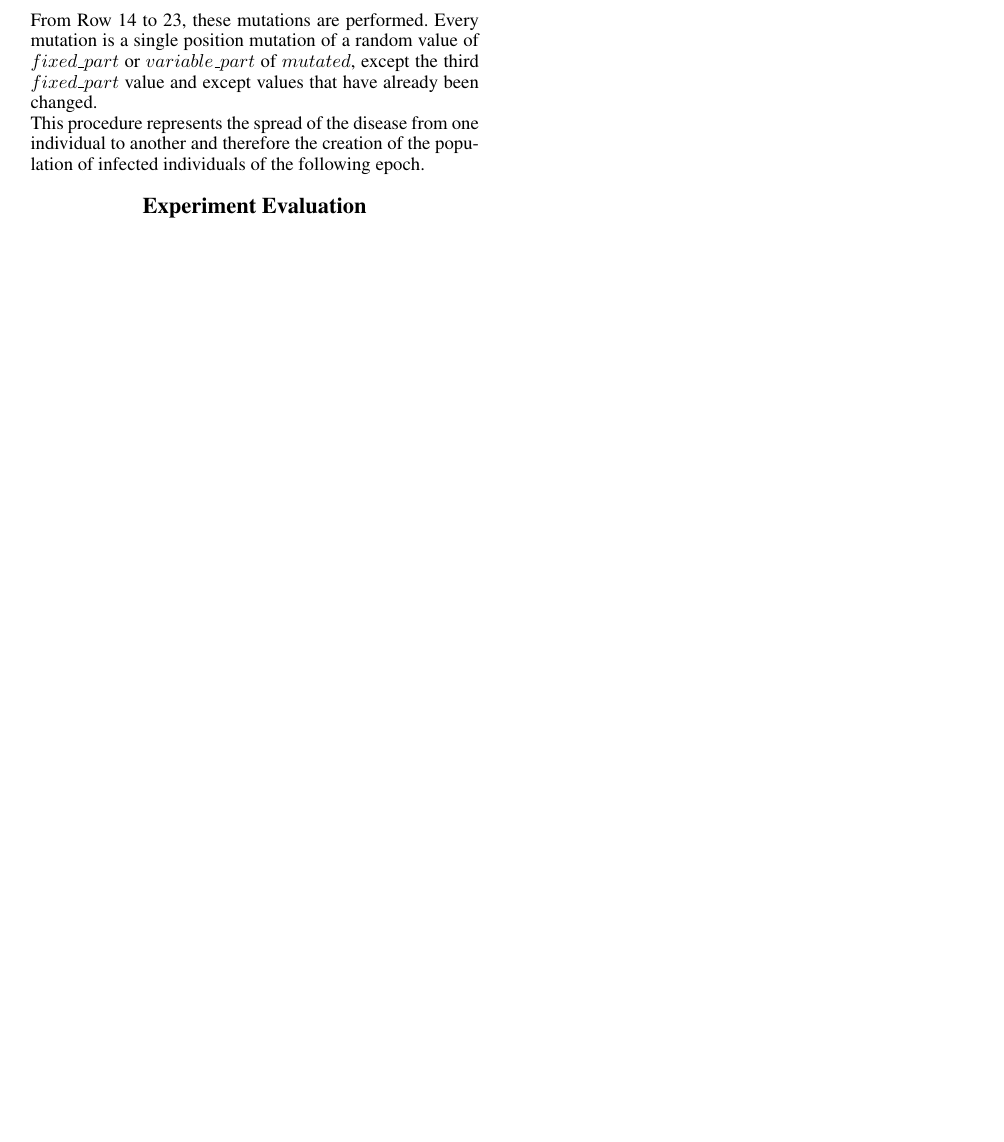
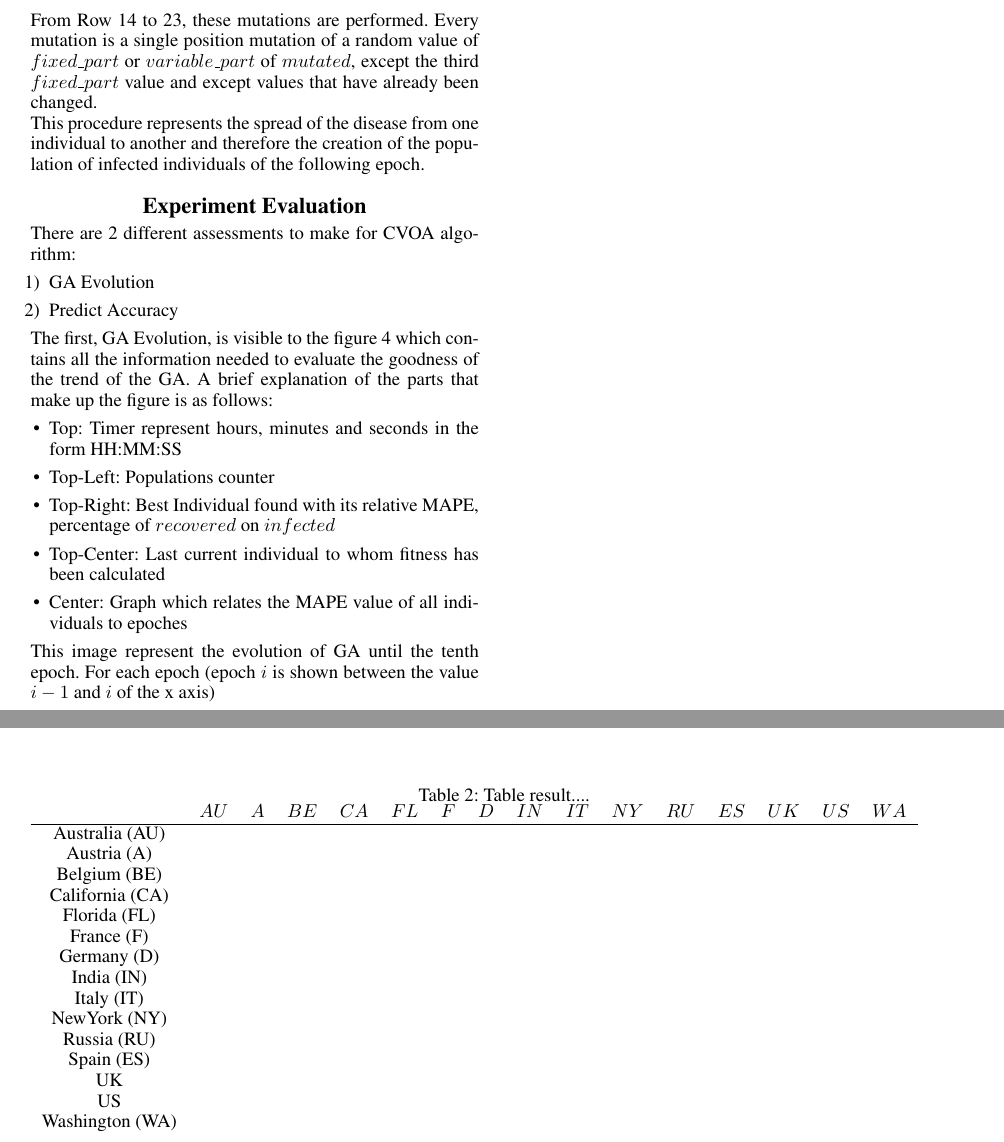
Before and after one commit to raschild6/IS_CVOA-LSTM, a LaTeX paper (latex/Report_PeraliThiella.tex): part of page 5 of 9 before the commit and two parts of pages 5 and 6 of 9 after it, the two joined at a grey line, cut so that both start at the same text, the shorter picture padded with empty space. Compiled offline with pdfLaTeX.

Commit message:
Fix error

```diff
--- a/latex/Report_PeraliThiella.tex
+++ b/latex/Report_PeraliThiella.tex
@@ -15,6 +15,7 @@
 \setlength{\pdfpagewidth}{8.5in}  	% DO NOT CHANGE THIS
 \setlength{\pdfpageheight}{11in}  	% DO NOT CHANGE THIS
 \usepackage{listings} %Per inserire codice ***
+\usepackage{enumitem}
 %\nocopyright
 %PDF Info Is REQUIRED.
 % For /Author, add all authors within the parentheses, separated by commas. No accents or commands.
@@ -298,6 +299,21 @@ From Row 14 to 23, these mutations are performed. Every mutation is a single pos
 This procedure represents the spread of the disease from one individual to another and therefore the creation of the population of infected individuals of the following epoch.
 
 \section{Experiment Evaluation}
+There are 2 different assessments to make for CVOA algorithm:
+\begin{enumerate}[label=\arabic*)]
+\item GA Evolution
+\item Predict Accuracy
+\end{enumerate}
+The first, GA Evolution, is visible to the figure \ref{fig:GAgraph} which contains all the information needed to evaluate the goodness of the trend of the GA. A brief explanation of the parts that make up the figure is as follows:
+\begin{itemize}
+\item Top: Timer represent hours, minutes and seconds in the form HH:MM:SS
+\item Top-Left: Populations counter
+\item Top-Right: Best Individual found with its relative MAPE, percentage of $recovered$ on $infected$
+\item Top-Center: Last current individual to whom fitness has been calculated
+\item Center: Graph which relates the MAPE value of all individuals to epoches
+\end{itemize}
+This image represent the evolution of GA until the tenth epoch. For each epoch (epoch $i$ is shown between the value $i-1$ and $i$ of the x axis)
+
 \clearpage
 \onecolumn
 \begin{figure}[!h]
@@ -305,6 +321,31 @@ This procedure represents the spread of the disease from one individual to anoth
 	\caption{GA trend graph}
 	\label{fig:GAgraph}
 \end{figure}
+
+\begin{table}[!h]
+	\caption{Table result....}
+	\begin{tabular}{cccccccccccccccc}
+		   &$AU$&$A$&$BE$&$CA$&$FL$&$F$&$D$&$IN$&$IT$&$NY$&$RU$&$ES$&$UK$&$US$&$WA$\\
+	\hline
+		Australia (AU) &  &  &  &  &  &  &  &  &  &  &  &  &  & \\
+		Austria (A) &  &  &  &  &  &  &  &  &  &  &  &  &  & \\
+		Belgium (BE) &  &  &  &  &  &  &  &  &  &  &  &  &  & \\
+		California (CA) &  &  &  &  &  &  &  &  &  &  &  &  &  & \\
+		Florida (FL) &  &  &  &  &  &  &  &  &  &  &  &  &  & \\
+		France (F) &  &  &  &  &  &  &  &  &  &  &  &  &  & \\
+		Germany (D) &  &  &  &  &  &  &  &  &  &  &  &  &  & \\
+		India (IN) &  &  &  &  &  &  &  &  &  &  &  &  &  & \\
+		Italy (IT) &  &  &  &  &  &  &  &  &  &  &  &  &  & \\
+		NewYork (NY) &  &  &  &  &  &  &  &  &  &  &  &  &  & \\
+		Russia (RU) &  &  &  &  &  &  &  &  &  &  &  &  &  & \\
+		Spain (ES) &  &  &  &  &  &  &  &  &  &  &  &  &  & \\
+		UK &  &  &  &  &  &  &  &  &  &  &  &  &  & \\
+		US &  &  &  &  &  &  &  &  &  &  &  &  &  & \\
+		Washington (WA) &  &  &  &  &  &  &  &  &  &  &  &  &  & \\
+	\end{tabular}
+
+	\label{tab:params}
+\end{table}
 \clearpage
 \twocolumn
 
```
Also changed, not shown: latex/Report_PeraliThiella.tex (2 more changed lines).
